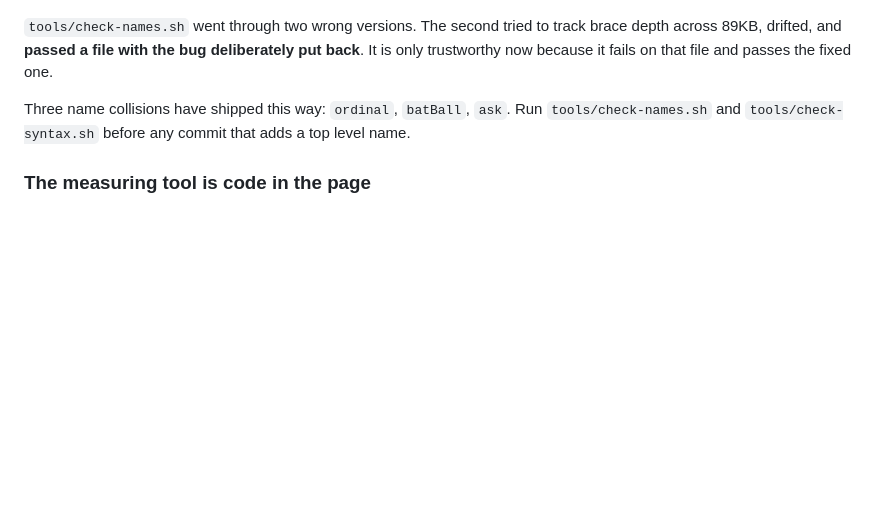
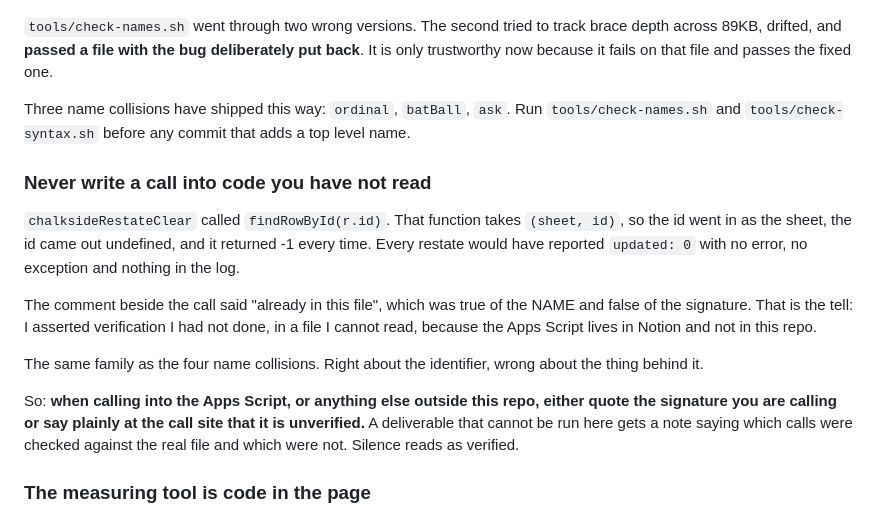
Before and after one commit to kachdan/chalkside-app, a Markdown page: CLAUDE.md, the part around the change. Drawn GitHub-style; blank space fills up the shorter version.

Commit message:
Never write a call into code you have not read [skip ci]
findRowById(r.id) in the CHALK-119 deliverable. It takes (sheet, id), so the id
went in as the sheet and it returned -1 every time: every restate would have
reported updated 0, silently. Caught in review before it was pasted.

The comment beside the call said 'already in this file', which was true of the
name and false of the signature. Same family as the four name collisions, right
about the identifier and wrong about the thing behind it.

The Apps Script lives in Notion rather than this repo, so it is a file I cannot
read. The rule is now to quote the signature or say at the call site that it is
unverified, because silence reads as verified.

Co-Authored-By: Claude Opus 5 (1M context) <noreply@anthropic.com>
Claude-Session: https://claude.ai/code/session_012U4vRmeNsJ4jRQ5xenve3n

```diff
--- a/CLAUDE.md
+++ b/CLAUDE.md
@@ -321,6 +321,27 @@ Three name collisions have shipped this way: `ordinal`, `batBall`, `ask`. Run
 `tools/check-names.sh` and `tools/check-syntax.sh` before any commit that adds
 a top level name.
 
+### Never write a call into code you have not read
+
+`chalksideRestateClear` called `findRowById(r.id)`. That function takes
+`(sheet, id)`, so the id went in as the sheet, the id came out undefined, and it
+returned -1 every time. Every restate would have reported `updated: 0` with no
+error, no exception and nothing in the log.
+
+The comment beside the call said "already in this file", which was true of the
+NAME and false of the signature. That is the tell: I asserted verification I had
+not done, in a file I cannot read, because the Apps Script lives in Notion and
+not in this repo.
+
+The same family as the four name collisions. Right about the identifier, wrong
+about the thing behind it.
+
+So: **when calling into the Apps Script, or anything else outside this repo,
+either quote the signature you are calling or say plainly at the call site that
+it is unverified.** A deliverable that cannot be run here gets a note saying
+which calls were checked against the real file and which were not. Silence reads
+as verified.
+
 ### The measuring tool is code in the page
 
 A probe injected into the running app obeys every rule the app obeys. A `var`
```
